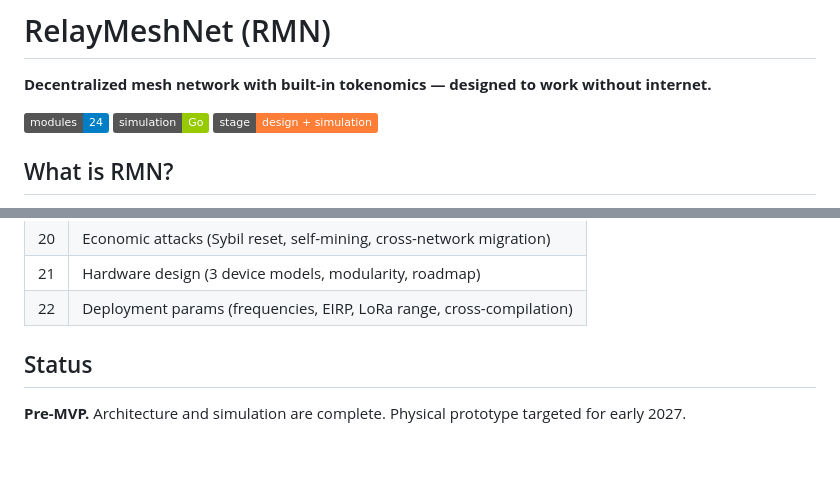
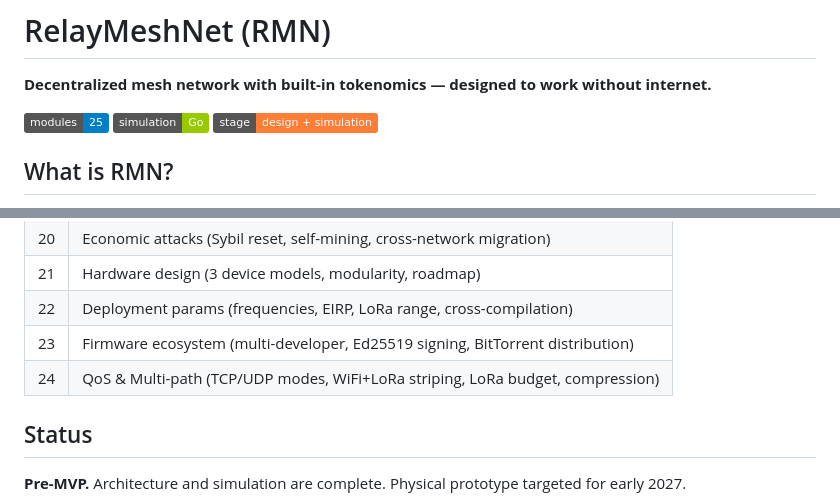
Before and after one commit to Maeluth/relaymeshnet, a Markdown page: README.md, 2 parts joined by grey strips. Rendered like a GitHub page; badges without logos; blank space fills up the shorter version.

Commit message:
Add module 24: QoS & multi-path transport

```diff
--- a/README.md
+++ b/README.md
@@ -2,7 +2,7 @@
 
 **Decentralized mesh network with built-in tokenomics — designed to work without internet.**
 
-[![Architecture](https://img.shields.io/badge/modules-24-blue)]()
+[![Architecture](https://img.shields.io/badge/modules-25-blue)]()
 [![Simulation](https://img.shields.io/badge/simulation-Go-green)]()
 [![Stage](https://img.shields.io/badge/stage-design%20%2B%20simulation-orange)]()
 
@@ -93,6 +93,8 @@ go run .
 | 20 | Economic attacks (Sybil reset, self-mining, cross-network migration) |
 | 21 | Hardware design (3 device models, modularity, roadmap) |
 | 22 | Deployment params (frequencies, EIRP, LoRa range, cross-compilation) |
+| 23 | Firmware ecosystem (multi-developer, Ed25519 signing, BitTorrent distribution) |
+| 24 | QoS & Multi-path (TCP/UDP modes, WiFi+LoRa striping, LoRa budget, compression) |
 
 ## Status
 
```
Also changed, not shown: 00-architecture-overview.md (+1 -0 lines), modules/24-qos-multipath.md (added, +178 -0 lines).
